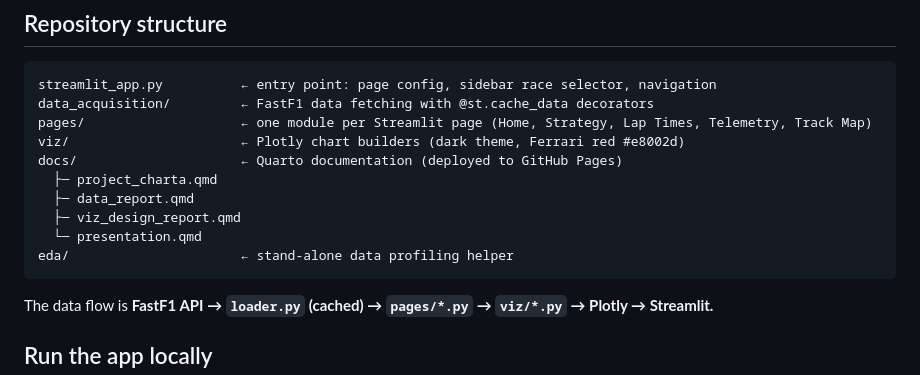
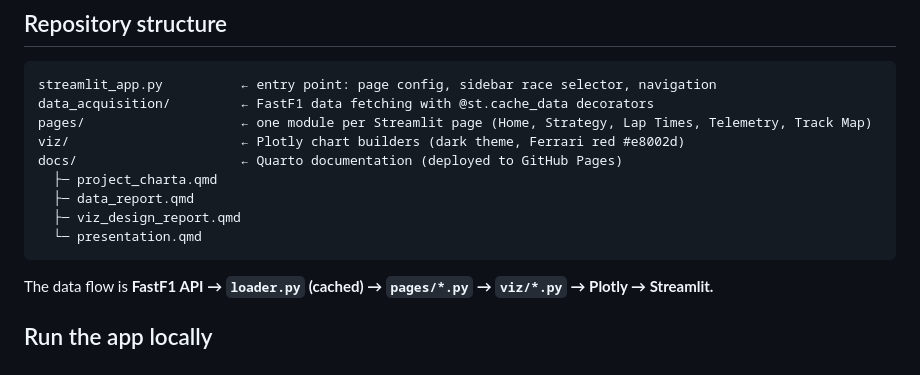
Before and after one commit to vdss-fs26-ds24t/ds24t-3-fancyproject, a Markdown page: README.md, the part around the change. Rendered like a GitHub page.

````diff
--- a/README.md
+++ b/README.md
@@ -39,7 +39,6 @@ docs/                     ← Quarto documentation (deployed to GitHub Pages)
   ├─ data_report.qmd
   ├─ viz_design_report.qmd
   └─ presentation.qmd
-eda/                      ← stand-alone data profiling helper
 ```
 
 The data flow is **FastF1 API → `loader.py` (cached) → `pages/*.py` → `viz/*.py` → Plotly → Streamlit.**
````
